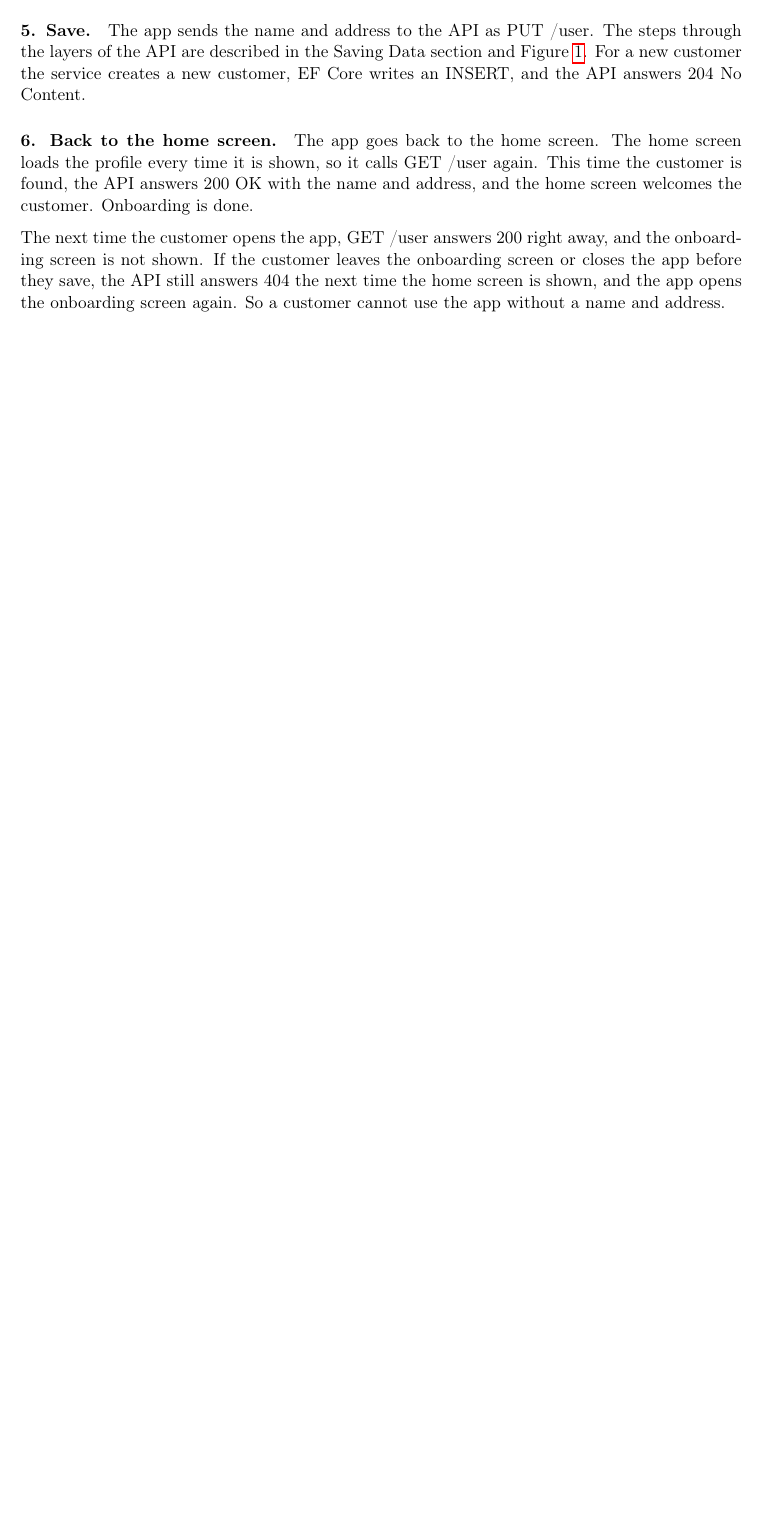
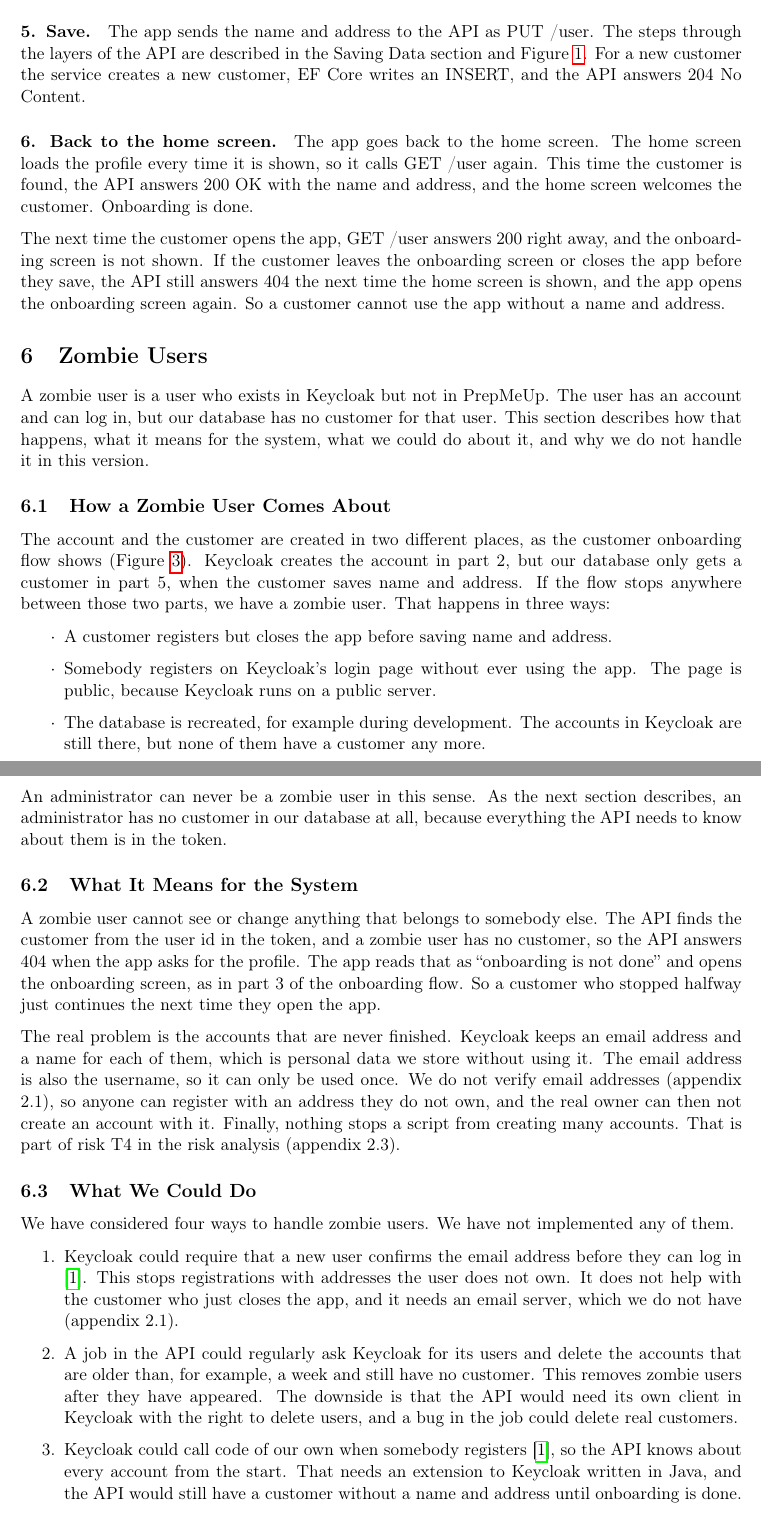
Before and after one commit to Mosekjaer/prepmeup, a LaTeX document (docs/appendices/technical/04-design-and-implementation/01-software-design-and-implementation.tex): part of page 10 of 12 before the commit and two parts of pages 10 and 11 of 14 after it, the two joined at a grey line, cut so that both start at the same text, the shorter picture padded with empty space. Compiled offline with pdfLaTeX.

Commit message:
docs(design): describe zombie users and why we do not handle them (#84)
Add section 6 to appendix 4.1: how a user can exist in Keycloak without
a customer in our database, what it means for the system, four options
we considered, and why we postpone it, as agreed with the supervisor on
3 November.

Kaneo: PMU-131

Co-authored-by: Claude Opus 5.5 <noreply@anthropic.com>

```diff
--- a/docs/appendices/technical/04-design-and-implementation/01-software-design-and-implementation.tex
+++ b/docs/appendices/technical/04-design-and-implementation/01-software-design-and-implementation.tex
@@ -197,3 +198,28 @@ For the app, this 404 is not an error. It means that the customer has not finish
 
 The next time the customer opens the app, GET /user answers 200 right away, and the onboarding screen is not shown. If the customer leaves the onboarding screen or closes the app before they save, the API still answers 404 the next time the home screen is shown, and the app opens the onboarding screen again. So a customer cannot use the app without a name and address.
 
+\section{Zombie Users}\label{sec:zombie-users}
+A zombie user is a user who exists in Keycloak but not in PrepMeUp. The user has an account and can log in, but our database has no customer for that user. This section describes how that happens, what it means for the system, what we could do about it, and why we do not handle it in this version.
+
+\subsection{How a Zombie User Comes About}
+The account and the customer are created in two different places, as the customer onboarding flow shows (Figure~\ref{fig:onboarding-customer}). Keycloak creates the account in part 2, but our database only gets a customer in part 5, when the customer saves name and address. If the flow stops anywhere between those two parts, we have a zombie user. That happens in three ways:
+\begin{itemize}
+  \item A customer registers but closes the app before saving name and address.
+  \item Somebody registers on Keycloak's login page without ever using the app. The page is public, because Keycloak runs on a public server.
+  \item The database is recreated, for example during development. The accounts in Keycloak are still there, but none of them have a customer any more.
+\end{itemize}
+
+An administrator can never be a zombie user in this sense. As the next section describes, an administrator has no customer in our database at all, because everything the API needs to know about them is in the token.
+
+\subsection{What It Means for the System}
+A zombie user cannot see or change anything that belongs to somebody else. The API finds the customer from the user id in the token, and a zombie user has no customer, so the API answers 404 when the app asks for the profile. The app reads that as ``onboarding is not done'' and opens the onboarding screen, as in part 3 of the onboarding flow. So a customer who stopped halfway just continues the next time they open the app.
+
+The real problem is the accounts that are never finished. Keycloak keeps an email address and a name for each of them, which is personal data we store without using it. The email address is also the username, so it can only be used once. We do not verify email addresses (appendix 2.1), so anyone can register with an address they do not own, and the real owner can then not create an account with it. Finally, nothing stops a script from creating many accounts. That is part of risk T4 in the risk analysis (appendix 2.3).
+
+\subsection{What We Could Do}
+We have considered four ways to handle zombie users. We have not implemented any of them.
+\begin{enumerate}
+  \item Keycloak could require that a new user confirms the email address before they can log in \cite{keycloak-server-admin-guide}. This stops registrations with addresses the user does not own. It does not help with the customer who just closes the app, and it needs an email server, which we do not have (appendix 2.1).
+  \item A job in the API could regularly ask Keycloak for its users and delete the accounts that are older than, for example, a week and still have no customer. This removes zombie users after they have appeared. The downside is that the API would need its own client in Keycloak with the right to delete users, and a bug in the job could delete real customers.
+  \item Keycloak could call code of our own when somebody registers \cite{keycloak-server-admin-guide}, so the API knows about every account from the start. That needs an extension to Keycloak written in Java, and the API would still have a customer without a name and address until onboarding is done.
+  \item The API could create an empty customer the first time it sees a new user, and onboarding would then fill in the name and address. This closes the gap between Keycloak and the database, but it only moves the problem, because the database would then hold empty customers.
@@ -200,3 +235,5 @@ The next time the customer opens the app, GET /user answers 200 right away, and
+If PrepMeUp were used for real, we would first turn on email verification, brute force detection and a password policy. All three are settings in the realm file, and only email verification also needs an email server (appendix 2.1). After that we would add the cleanup job, because it is the only option that also removes the accounts of customers who stop halfway.
+
 \section{Onboarding Flow: Administrator}\label{sec:onboarding-admin}
 This section shows how a new administrator gets access to the admin panel. An administrator cannot register themselves like a customer. Only an existing administrator can make someone an administrator, so the flow assumes that at least one administrator already exists. The first one is created by hand (see How a User Gets a Role).
 
```
Also changed, not shown: docs/appendices/technical/04-design-and-implementation/01-software-design-and-implementation.tex (10 more changed lines).
